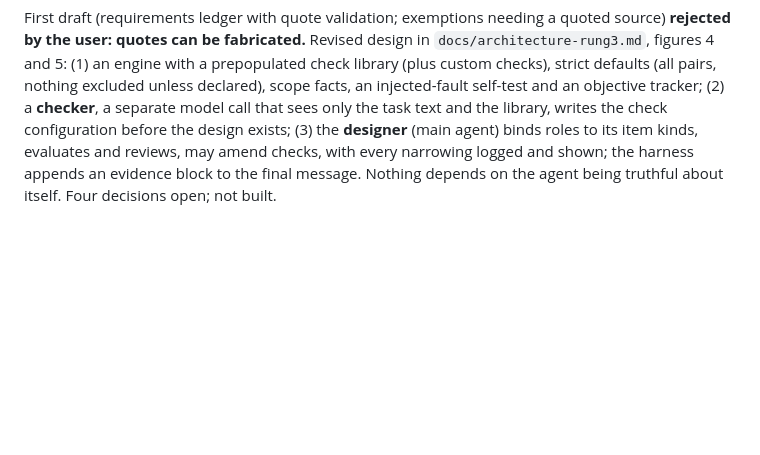
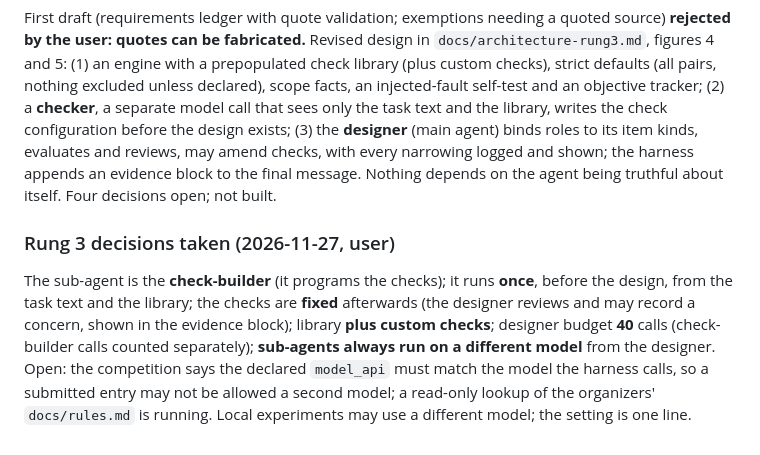
Before and after one commit to SophusRosendahl/ple-submission, a Markdown page: docs/design-decisions.md, the part around the change. Rendered like a GitHub page; blank space fills up the shorter version.

```diff
--- a/docs/design-decisions.md
+++ b/docs/design-decisions.md
@@ -774,3 +774,11 @@ declared), scope facts, an injected-fault self-test and an objective tracker; (2
 the check configuration before the design exists; (3) the **designer** (main agent) binds roles to its item kinds, evaluates and reviews, may amend checks, with every
 narrowing logged and shown; the harness appends an evidence block to the final message. Nothing depends on the agent being truthful about itself. Four decisions open;
 not built.
+
+### Rung 3 decisions taken (2026-11-27, user)
+
+The sub-agent is the **check-builder** (it programs the checks); it runs **once**, before the design, from the task text and the library; the checks are **fixed** afterwards (the
+designer reviews and may record a concern, shown in the evidence block); library **plus custom checks**; designer budget **40** calls (check-builder calls counted
+separately); **sub-agents always run on a different model** from the designer. Open: the competition says the declared `model_api` must match the model the harness calls, so
+a submitted entry may not be allowed a second model; a read-only lookup of the organizers' `docs/rules.md` is running. Local experiments may use a different model; the
+setting is one line.
```
Also changed, not shown: docs/architecture-rung3.md (+26 -16 lines), docs/figures.md (+2 -2 lines), docs/figures/fig4-structured-workflow.png, docs/figures/fig5-structured-architecture.png, 2 other files.
